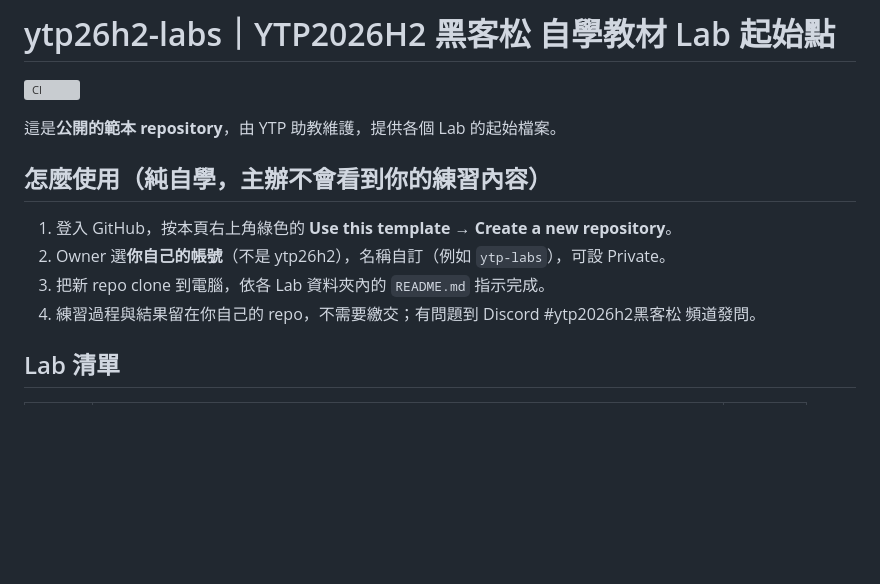
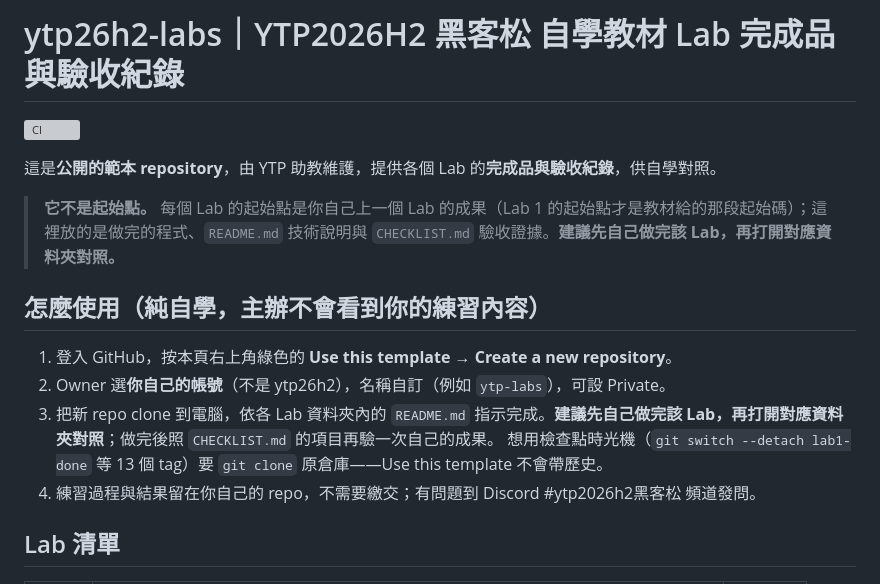
Before and after one commit to ytp26h2/ytp26h2-labs, a Markdown page: README.md, the part around the change. Rendered like a GitHub page; blank space fills up the shorter version; grey boxes are pictures that could not be loaded.

Commit message:
docs: README 改為「完成品與驗收紀錄」，ERRATA／LAB_GUIDE 標註現行教材 v2.3
- README 標題與第一段：「起始點／起始檔案」→「完成品與驗收紀錄，供自學對照」；加「先自己做完再對照」與 clone 取 tag 的提醒
- docs/ERRATA.md 表頭：保留勘誤對象 v2.0，加註現行教材 v2.3
- docs/LAB_GUIDE.md：教材版本 v2.0 → v2.3

與 E2 三封信（v1.4）、範例倉庫使用指引（v1.1）的說法一致。

Co-Authored-By: Claude Fable 5.1 <noreply@anthropic.com>
Claude-Session: https://claude.ai/code/session_01UPuL5DSecfT4Xnwq82EfXP

```diff
--- a/README.md
+++ b/README.md
@@ -1,14 +1,17 @@
-# ytp26h2-labs｜YTP2026H2 黑客松 自學教材 Lab 起始點
+# ytp26h2-labs｜YTP2026H2 黑客松 自學教材 Lab 完成品與驗收紀錄
 
 [![CI](https://github.com/ytp26h2/ytp26h2-labs/actions/workflows/ci.yml/badge.svg)](https://github.com/ytp26h2/ytp26h2-labs/actions/workflows/ci.yml)
 
-這是**公開的範本 repository**，由 YTP 助教維護，提供各個 Lab 的起始檔案。
+這是**公開的範本 repository**，由 YTP 助教維護，提供各個 Lab 的**完成品與驗收紀錄**，供自學對照。
+
+> **它不是起始點。** 每個 Lab 的起始點是你自己上一個 Lab 的成果（Lab 1 的起始點才是教材給的那段起始碼）；這裡放的是做完的程式、`README.md` 技術說明與 `CHECKLIST.md` 驗收證據。**建議先自己做完該 Lab，再打開對應資料夾對照。**
 
 ## 怎麼使用（純自學，主辦不會看到你的練習內容）
 
 1. 登入 GitHub，按本頁右上角綠色的 **Use this template → Create a new repository**。
 2. Owner 選**你自己的帳號**（不是 ytp26h2），名稱自訂（例如 `ytp-labs`），可設 Private。
-3. 把新 repo clone 到電腦，依各 Lab 資料夾內的 `README.md` 指示完成。
+3. 把新 repo clone 到電腦，依各 Lab 資料夾內的 `README.md` 指示完成。**建議先自己做完該 Lab，再打開對應資料夾對照**；做完後照 `CHECKLIST.md` 的項目再驗一次自己的成果。
+   想用檢查點時光機（`git switch --detach lab1-done` 等 13 個 tag）要 `git clone` 原倉庫——Use this template 不會帶歷史。
 4. 練習過程與結果留在你自己的 repo，不需要繳交；有問題到 Discord #ytp2026h2黑客松 頻道發問。
 
 ## Lab 清單
```
Also changed, not shown: docs/ERRATA.md (+1 -1 lines), docs/LAB_GUIDE.md (+1 -1 lines).
